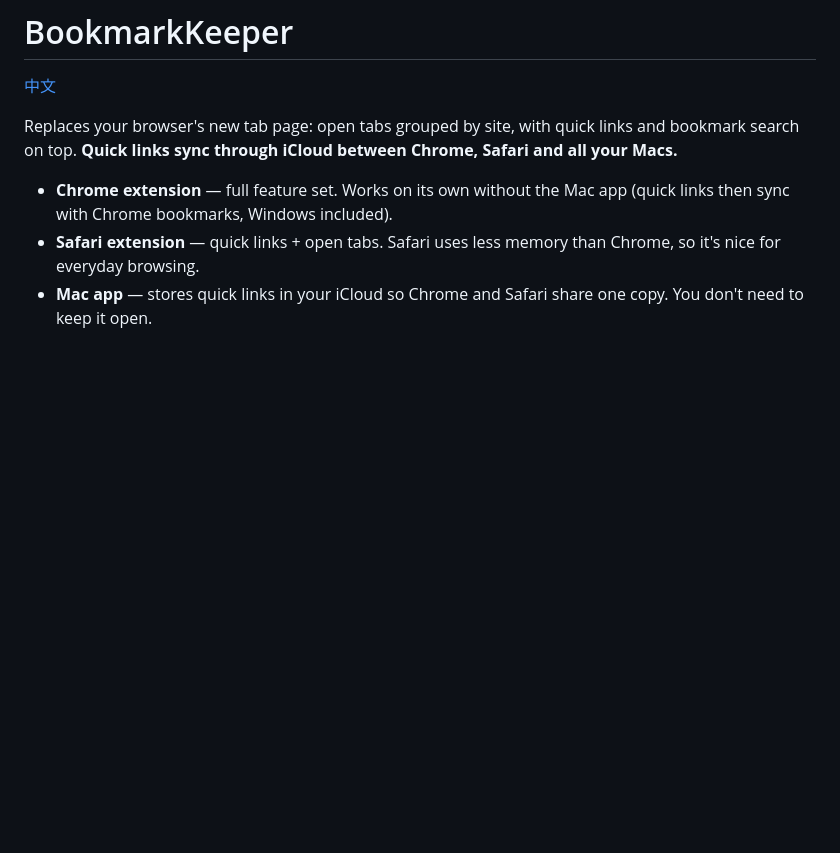
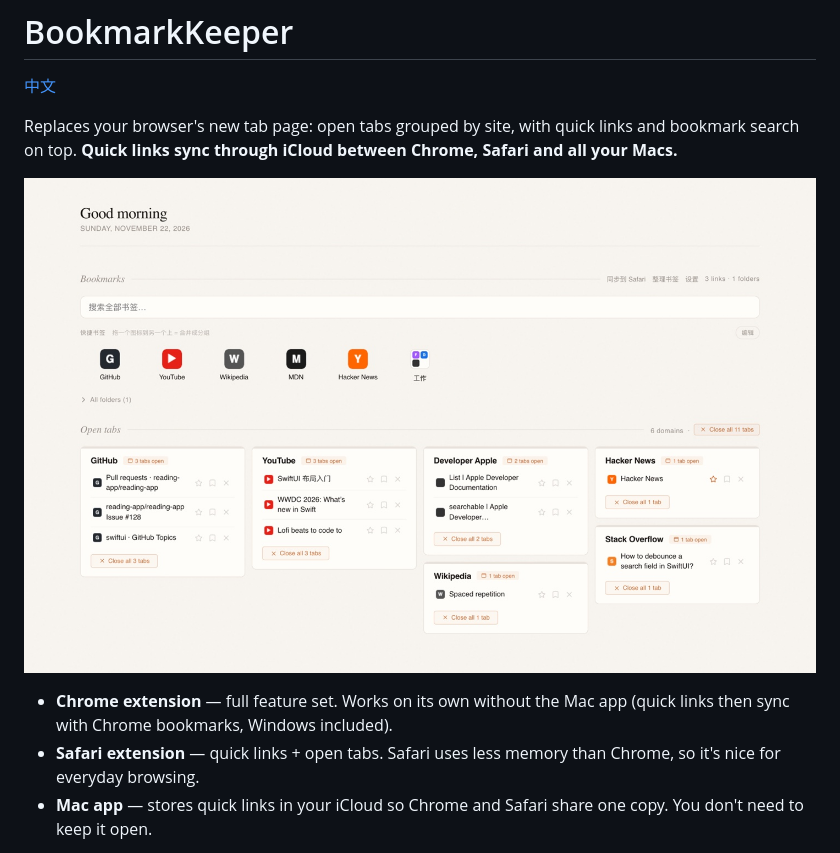
Before and after one commit to SchaeferAnjon/bookmark, a Markdown page: README.en.md, the part around the change. GitHub-like rendering; pictures changed too: docs/screenshots/newtab.jpg (added); blank space fills up the shorter version.

```diff
--- a/README.en.md
+++ b/README.en.md
@@ -3,6 +3,8 @@
 [中文](README.md)
 
 Replaces your browser's new tab page: open tabs grouped by site, with quick links and bookmark search on top. **Quick links sync through iCloud between Chrome, Safari and all your Macs.**
+
+![The new tab page: quick links and bookmark search on top, open tabs grouped by site below](docs/screenshots/newtab.jpg)
 
 - **Chrome extension** — full feature set. Works on its own without the Mac app (quick links then sync with Chrome bookmarks, Windows included).
 - **Safari extension** — quick links + open tabs. Safari uses less memory than Chrome, so it's nice for everyday browsing.
```
Also changed, not shown: README.md (+2 -0 lines).
